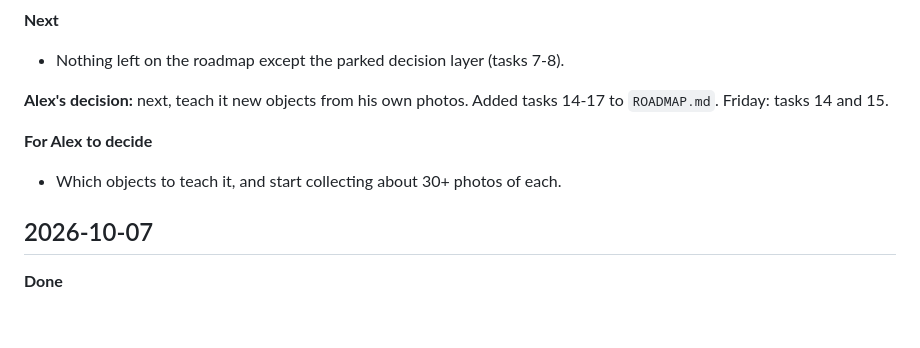
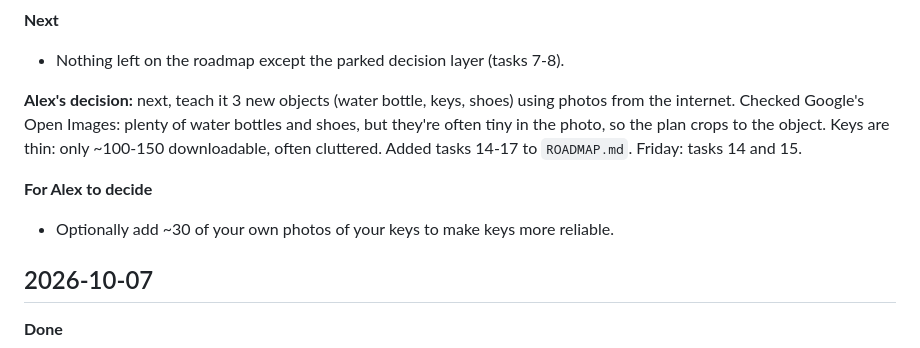
Before and after one commit to alexg-sketch/claudeknows, a Markdown page: PROGRESS.md, the part around the change. GitHub-like rendering; blank space fills up the shorter version.

```diff
--- a/PROGRESS.md
+++ b/PROGRESS.md
@@ -24,11 +24,14 @@
 **Next**
 - Nothing left on the roadmap except the parked decision layer (tasks 7-8).
 
-**Alex's decision:** next, teach it new objects from his own photos. Added
-tasks 14-17 to `ROADMAP.md`. Friday: tasks 14 and 15.
+**Alex's decision:** next, teach it 3 new objects (water bottle, keys, shoes)
+using photos from the internet. Checked Google's Open Images: plenty of water
+bottles and shoes, but they're often tiny in the photo, so the plan crops to the
+object. Keys are thin: only ~100-150 downloadable, often cluttered. Added tasks
+14-17 to `ROADMAP.md`. Friday: tasks 14 and 15.
 
 **For Alex to decide**
-- Which objects to teach it, and start collecting about 30+ photos of each.
+- Optionally add ~30 of your own photos of your keys to make keys more reliable.
 
 ## 2026-10-07
 **Done**
```
Also changed, not shown: ROADMAP.md (+25 -9 lines).
